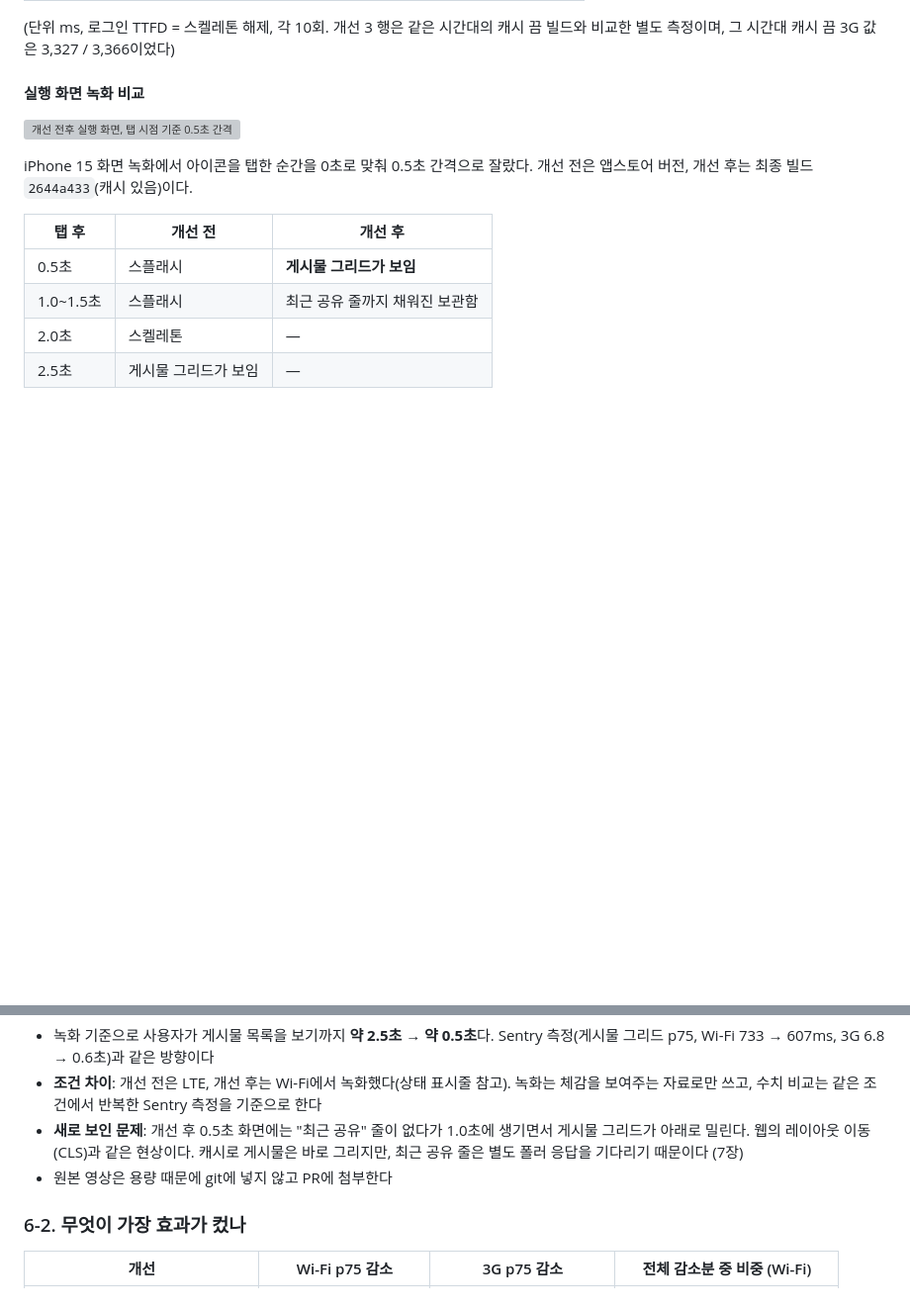
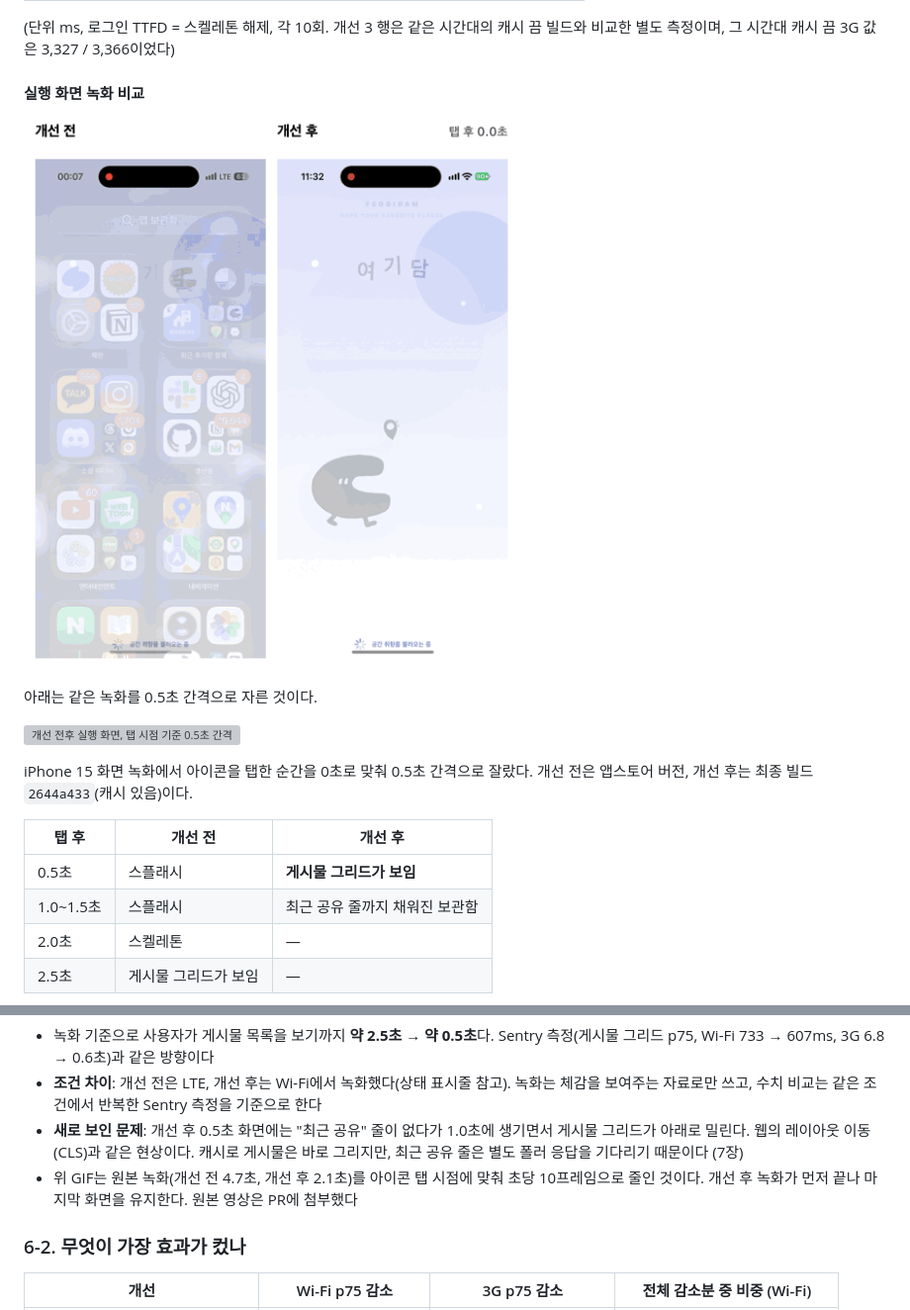
Before and after one commit to woowacourse-teams/2026-Yeogidam, a Markdown page: Frontend/docs/LOADING_PERFORMANCE_REPORT.md, 2 parts joined by grey strips. Shown at 99% size. GitHub-like rendering; pictures changed too: Frontend/docs/perf-data/startup-before-after.gif (added); blank space fills up the shorter version; grey boxes are pictures that could not be loaded.

Commit message:
docs: 로딩 성능 리포트에 개선 전후 실행 녹화 GIF 추가

```diff
--- a/Frontend/docs/LOADING_PERFORMANCE_REPORT.md
+++ b/Frontend/docs/LOADING_PERFORMANCE_REPORT.md
@@ -498,6 +498,10 @@ Android 가이드용 GIF(`android-share.gif` 6MB 등)는 iOS 번들에서는 빠
 
 #### 실행 화면 녹화 비교
 
+![개선 전후 실행 화면 녹화, 아이콘 탭 시점을 맞춰 나란히 재생](perf-data/startup-before-after.gif)
+
+아래는 같은 녹화를 0.5초 간격으로 자른 것이다.
+
 ![개선 전후 실행 화면, 탭 시점 기준 0.5초 간격](perf-data/startup-before-after-frames.png)
 
 iPhone 15 화면 녹화에서 아이콘을 탭한 순간을 0초로 맞춰 0.5초 간격으로 잘랐다. 개선 전은 앱스토어 버전, 개선 후는 최종 빌드 `2644a433`(캐시 있음)이다.
@@ -512,7 +516,7 @@ iPhone 15 화면 녹화에서 아이콘을 탭한 순간을 0초로 맞춰 0.5
 - 녹화 기준으로 사용자가 게시물 목록을 보기까지 **약 2.5초 → 약 0.5초**다. Sentry 측정(게시물 그리드 p75, Wi-Fi 733 → 607ms, 3G 6.8 → 0.6초)과 같은 방향이다
 - **조건 차이**: 개선 전은 LTE, 개선 후는 Wi-Fi에서 녹화했다(상태 표시줄 참고). 녹화는 체감을 보여주는 자료로만 쓰고, 수치 비교는 같은 조건에서 반복한 Sentry 측정을 기준으로 한다
 - **새로 보인 문제**: 개선 후 0.5초 화면에는 "최근 공유" 줄이 없다가 1.0초에 생기면서 게시물 그리드가 아래로 밀린다. 웹의 레이아웃 이동(CLS)과 같은 현상이다. 캐시로 게시물은 바로 그리지만, 최근 공유 줄은 별도 폴러 응답을 기다리기 때문이다 (7장)
-- 원본 영상은 용량 때문에 git에 넣지 않고 PR에 첨부한다
+- 위 GIF는 원본 녹화(개선 전 4.7초, 개선 후 2.1초)를 아이콘 탭 시점에 맞춰 초당 10프레임으로 줄인 것이다. 개선 후 녹화가 먼저 끝나 마지막 화면을 유지한다. 원본 영상은 PR에 첨부했다
 
 ### 6-2. 무엇이 가장 효과가 컸나
 
```
